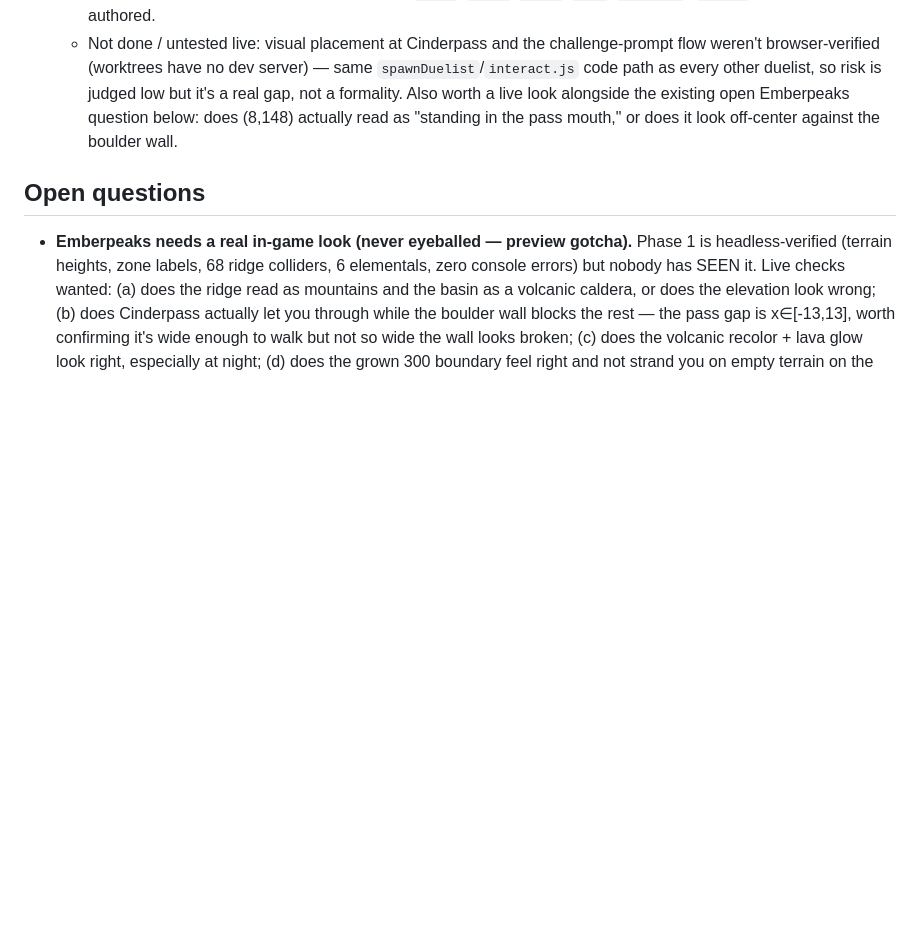
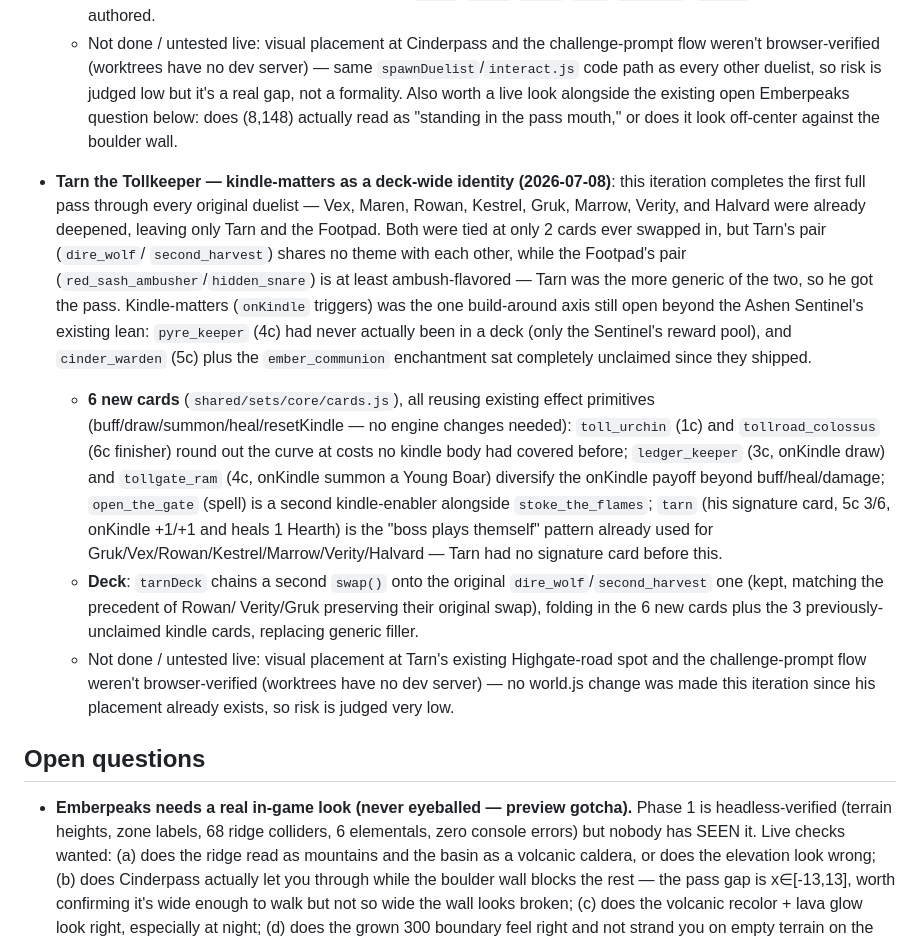
Before and after one commit to msholty-fd/tcg-mmo, a Markdown page: .claude/DESIGN.md, the part around the change. Rendered like a GitHub page; blank space fills up the shorter version.

Commit message:
DESIGN.md: record Tarn the Tollkeeper decision (kindle-matters identity)
Co-Authored-By: Claude Sonnet 5 <noreply@anthropic.com>

```diff
--- a/.claude/DESIGN.md
+++ b/.claude/DESIGN.md
@@ -735,6 +735,39 @@ considered and rejected.
     does (8,148) actually read as "standing in the pass mouth," or does it
     look off-center against the boulder wall.
 
+- **Tarn the Tollkeeper — kindle-matters as a deck-wide identity (2026-07-08)**:
+  this iteration completes the first full pass through every original
+  duelist — Vex, Maren, Rowan, Kestrel, Gruk, Marrow, Verity, and Halvard
+  were already deepened, leaving only Tarn and the Footpad. Both were tied
+  at only 2 cards ever swapped in, but Tarn's pair (`dire_wolf`/
+  `second_harvest`) shares no theme with each other, while the Footpad's
+  pair (`red_sash_ambusher`/`hidden_snare`) is at least ambush-flavored —
+  Tarn was the more generic of the two, so he got the pass. Kindle-matters
+  (`onKindle` triggers) was the one build-around axis still open beyond the
+  Ashen Sentinel's existing lean: `pyre_keeper` (4c) had never actually been
+  in a deck (only the Sentinel's reward pool), and `cinder_warden` (5c) plus
+  the `ember_communion` enchantment sat completely unclaimed since they
+  shipped.
+  - **6 new cards** (`shared/sets/core/cards.js`), all reusing existing
+    effect primitives (buff/draw/summon/heal/resetKindle — no engine changes
+    needed): `toll_urchin` (1c) and `tollroad_colossus` (6c finisher) round
+    out the curve at costs no kindle body had covered before; `ledger_keeper`
+    (3c, onKindle draw) and `tollgate_ram` (4c, onKindle summon a Young Boar)
+    diversify the onKindle payoff beyond buff/heal/damage; `open_the_gate`
+    (spell) is a second kindle-enabler alongside `stoke_the_flames`; `tarn`
+    (his signature card, 5c 3/6, onKindle +1/+1 and heals 1 Hearth) is the
+    "boss plays themself" pattern already used for
+    Gruk/Vex/Rowan/Kestrel/Marrow/Verity/Halvard — Tarn had no signature
+    card before this.
+  - **Deck**: `tarnDeck` chains a second `swap()` onto the original
+    `dire_wolf`/`second_harvest` one (kept, matching the precedent of Rowan/
+    Verity/Gruk preserving their original swap), folding in the 6 new cards
+    plus the 3 previously-unclaimed kindle cards, replacing generic filler.
+  - Not done / untested live: visual placement at Tarn's existing
+    Highgate-road spot and the challenge-prompt flow weren't browser-verified
+    (worktrees have no dev server) — no world.js change was made this
+    iteration since his placement already exists, so risk is judged very low.
+
 ## Open questions
 
 - **Emberpeaks needs a real in-game look (never eyeballed — preview gotcha).**
```
